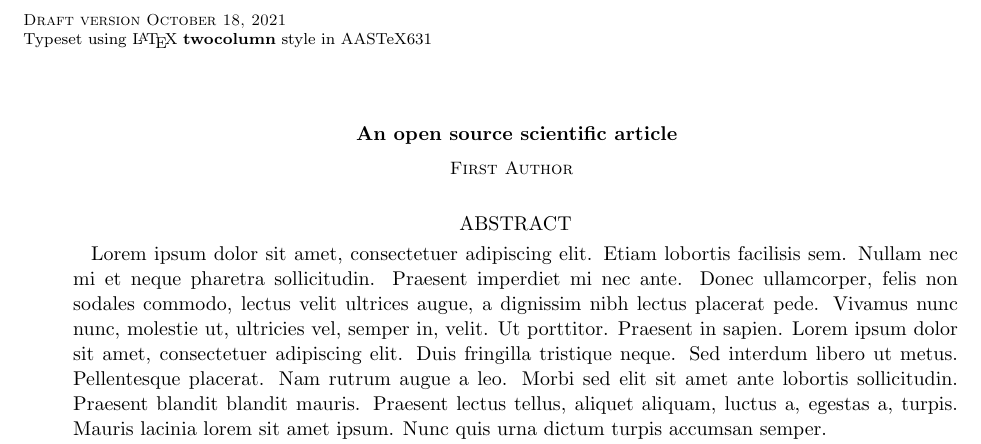
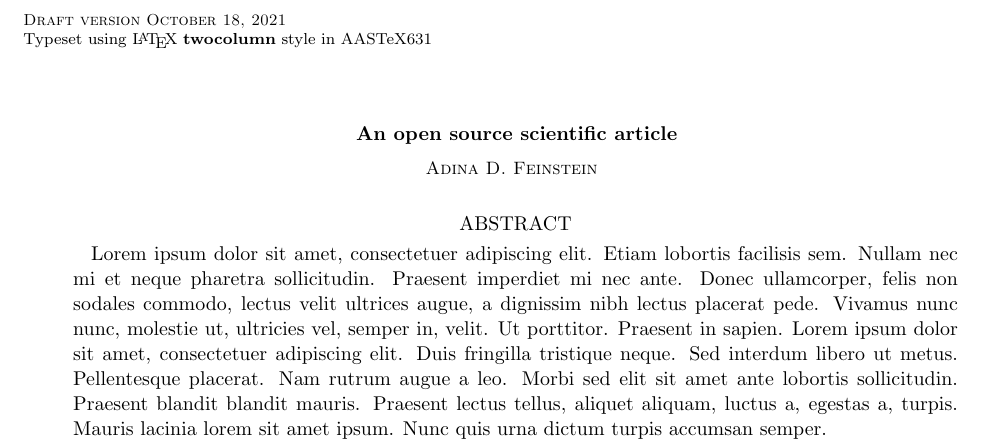
Before and after one commit to afeinstein20/v1298tau_tess, a LaTeX paper (src/ms.tex): part of the page, cut so that both start at the same text. Compiled offline with pdfLaTeX.

Commit message:
slow n steady

```diff
--- a/src/ms.tex
+++ b/src/ms.tex
@@ -11,7 +11,7 @@
 \title{An open source scientific article}
 
 % Author list
-\author{First Author}
+\author{Adina~D.~Feinstein}
 
 % Abstract with filler text
 \begin{abstract}
```
